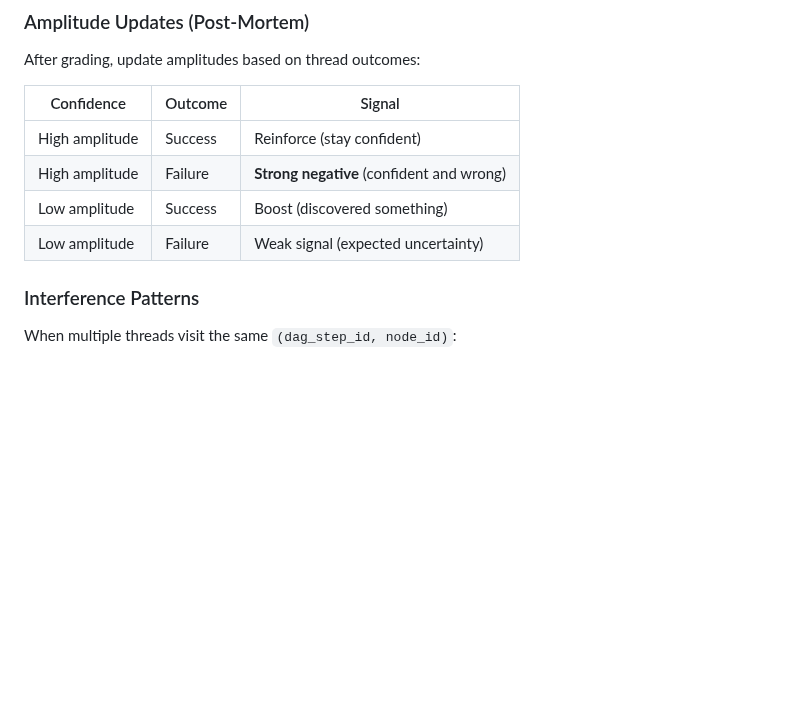
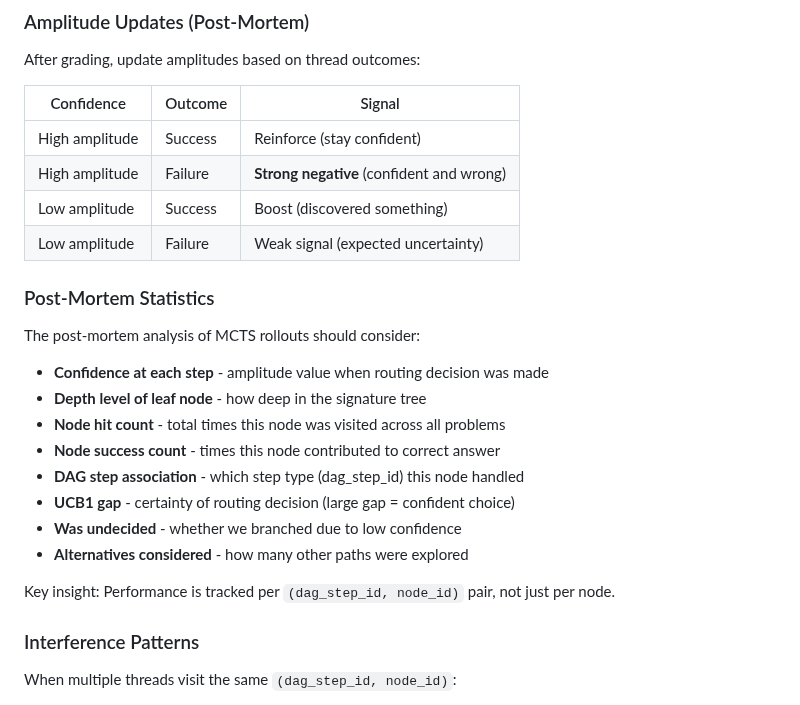
Before and after one commit to bryceroche/mycelium, a Markdown page: CLAUDE.md, the part around the change. Rendered like a GitHub page; blank space fills up the shorter version.

Commit message:
docs: Add post-mortem statistics requirements to CLAUDE.md
Document what the MCTS post-mortem analysis should track:
- Confidence at each step
- Depth level of leaf node
- Node hit/success counts
- DAG step association
- UCB1 gap and branching info

Co-Authored-By: Claude Opus 4.5 <noreply@anthropic.com>

```diff
--- a/CLAUDE.md
+++ b/CLAUDE.md
@@ -79,6 +79,21 @@ After grading, update amplitudes based on thread outcomes:
 | High amplitude | Failure | **Strong negative** (confident and wrong) |
 | Low amplitude | Success | Boost (discovered something) |
 | Low amplitude | Failure | Weak signal (expected uncertainty) |
+
+### Post-Mortem Statistics
+
+The post-mortem analysis of MCTS rollouts should consider:
+
+- **Confidence at each step** - amplitude value when routing decision was made
+- **Depth level of leaf node** - how deep in the signature tree
+- **Node hit count** - total times this node was visited across all problems
+- **Node success count** - times this node contributed to correct answer
+- **DAG step association** - which step type (dag_step_id) this node handled
+- **UCB1 gap** - certainty of routing decision (large gap = confident choice)
+- **Was undecided** - whether we branched due to low confidence
+- **Alternatives considered** - how many other paths were explored
+
+Key insight: Performance is tracked per `(dag_step_id, node_id)` pair, not just per node.
 
 ### Interference Patterns
 
```
